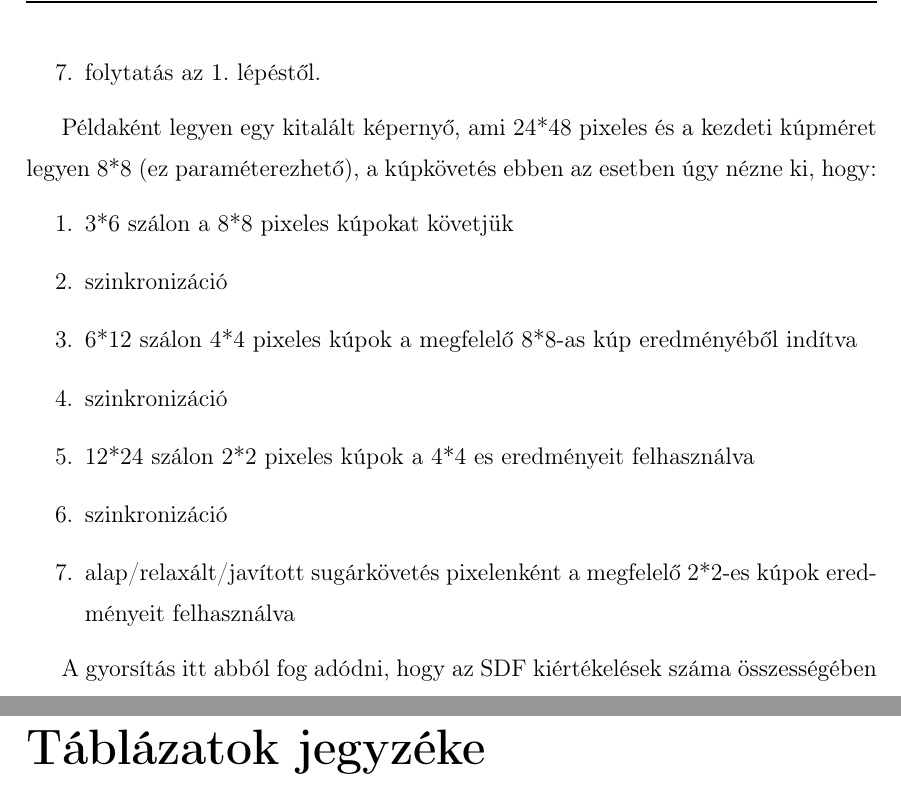
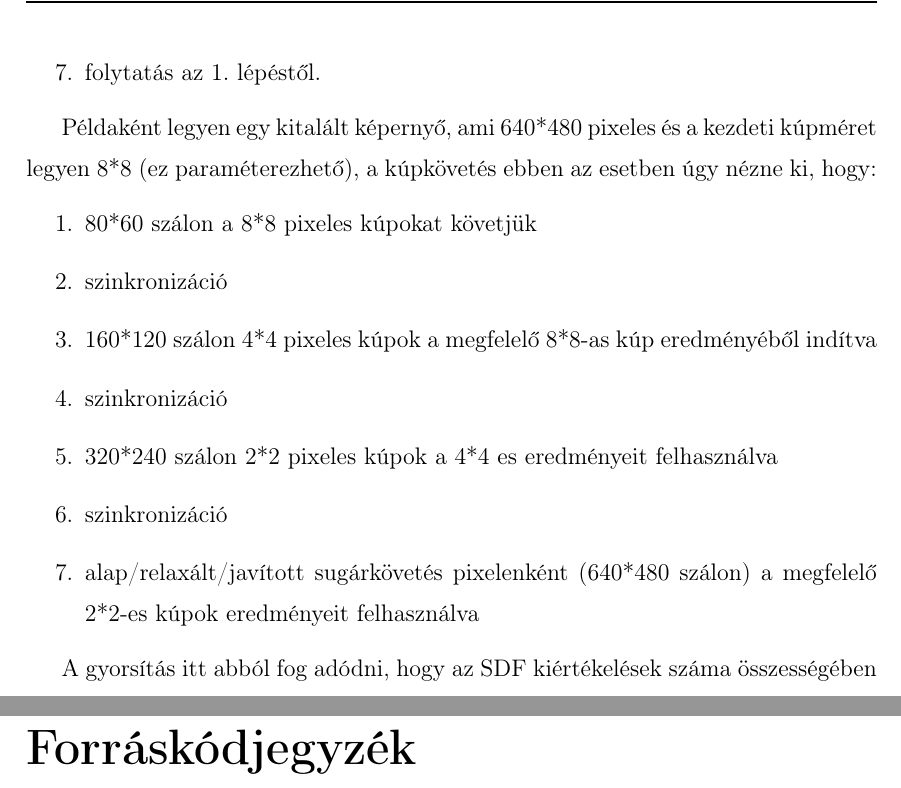
Before and after one commit to monkeysoop/szakdoga, a LaTeX thesis (docs/thesis.tex, which reads docs/theory.tex): two parts of pages 32 and 70 of 72 before the commit and two parts of pages 32 and 70 of 70 after it, joined at a grey line, cut so that both start at the same text. Compiled offline with pdfLaTeX.

Commit message:
small fixes in the docs

```diff
--- a/docs/theory.tex
+++ b/docs/theory.tex
@@ -222,16 +222,16 @@ Kúpkövetéses algoritmus folyamata:
 	\item folytatás az \ref{step:first}.~lépéstől.
 \end{enumerate}
 
-Példaként legyen egy kitalált képernyő, ami 24*48 pixeles és a kezdeti kúpméret legyen 8*8 (ez paraméterezhető), a kúpkövetés ebben az esetben úgy nézne ki, hogy:
+Példaként legyen egy kitalált képernyő, ami 640*480 pixeles és a kezdeti kúpméret legyen 8*8 (ez paraméterezhető), a kúpkövetés ebben az esetben úgy nézne ki, hogy:
 
 \begin{enumerate}
-	\item 3*6 szálon a 8*8 pixeles kúpokat követjük
+	\item 80*60 szálon a 8*8 pixeles kúpokat követjük
 	\item szinkronizáció
-	\item 6*12 szálon 4*4 pixeles kúpok a megfelelő 8*8-as kúp eredményéből indítva
+	\item 160*120 szálon 4*4 pixeles kúpok a megfelelő 8*8-as kúp eredményéből indítva
 	\item szinkronizáció
-	\item 12*24 szálon 2*2 pixeles kúpok a 4*4 es eredményeit felhasználva
+	\item 320*240 szálon 2*2 pixeles kúpok a 4*4 es eredményeit felhasználva
 	\item szinkronizáció
-	\item alap/relaxált/javított sugárkövetés pixelenként a megfelelő 2*2-es kúpok eredményeit felhasználva
+	\item alap/relaxált/javított sugárkövetés pixelenként (640*480 szálon) a megfelelő 2*2-es kúpok eredményeit felhasználva
 \end{enumerate}
 
 A gyorsítás itt abból fog adódni, hogy az SDF kiértékelések száma összességében kevesebb lesz (ami általában a domináns faktor a számítási időben), mivel ez a módszer azt használja ki, hogy szomszédos sugarak a kiindulási ponttól vett adott távolságra lévő SDF kiértékeléseikből származó távolságaik nagyban hasonlítanak, így úgymond összevonja őket.
--- a/docs/thesis.tex
+++ b/docs/thesis.tex
@@ -96,6 +96,3 @@ Szeretnék köszönetet mondani Bálint Csabának a segítségért, iránymutat
 \cleardoublepage
 
 % List of tables (optional) - useful over 3-5 tables
-\phantomsection
-\addcontentsline{toc}{chapter}{\lsttablelabel}
-\listoftables
```
Also changed, not shown: docs/user_docs.tex (+2 -2 lines), docs/theory.tex (2 more changed lines), docs/thesis.tex (13 more changed lines).
